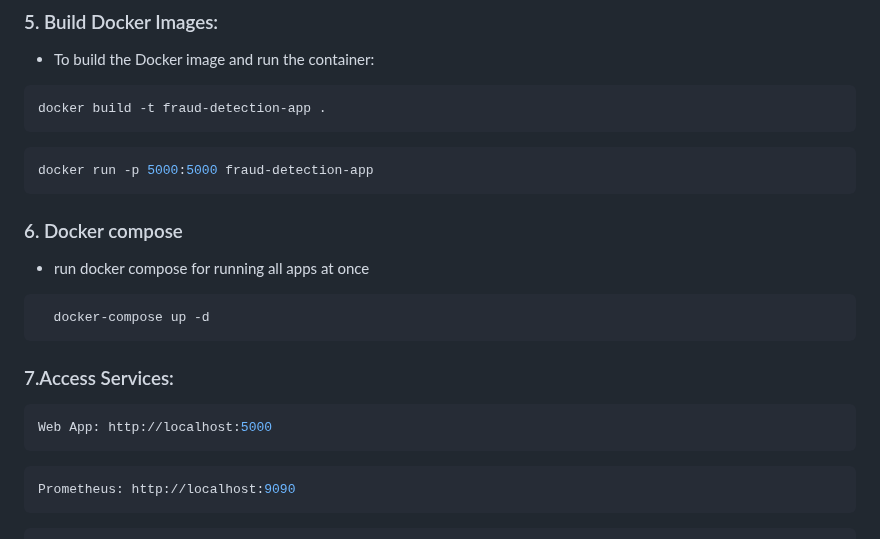
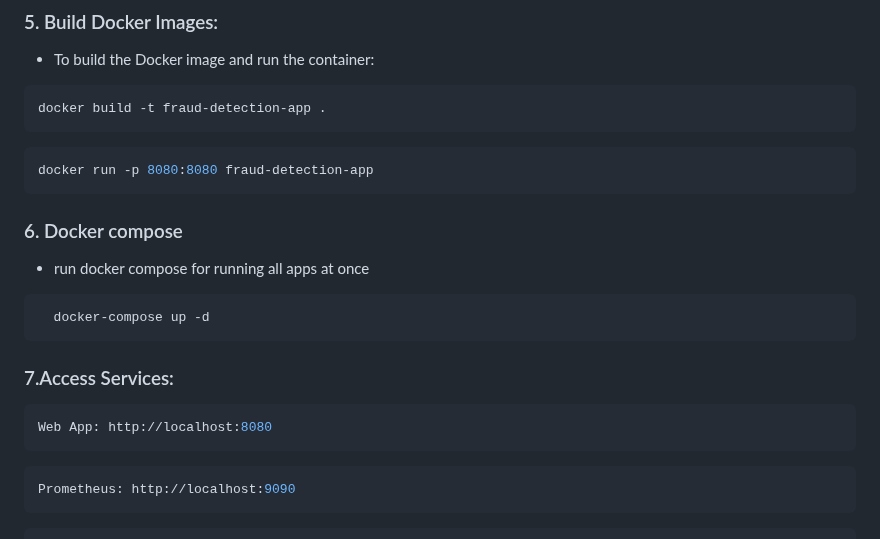
Before and after one commit to vamshigaddi/Financial_fraud_detection_Mlops, a Markdown page: README.md, the part around the change. GitHub-like rendering.

````diff
--- a/README.md
+++ b/README.md
@@ -77,7 +77,7 @@ python app.py
 docker build -t fraud-detection-app .
 ```
 ```bash
-docker run -p 5000:5000 fraud-detection-app
+docker run -p 8080:8080 fraud-detection-app
 ```
 ### 6. Docker compose
 - run docker compose for running all apps at once
@@ -86,7 +86,7 @@ docker run -p 5000:5000 fraud-detection-app
 ```
 ### 7.Access Services:
 ```bash
-Web App: http://localhost:5000
+Web App: http://localhost:8080
 ```
 ```bash
 Prometheus: http://localhost:9090
````
